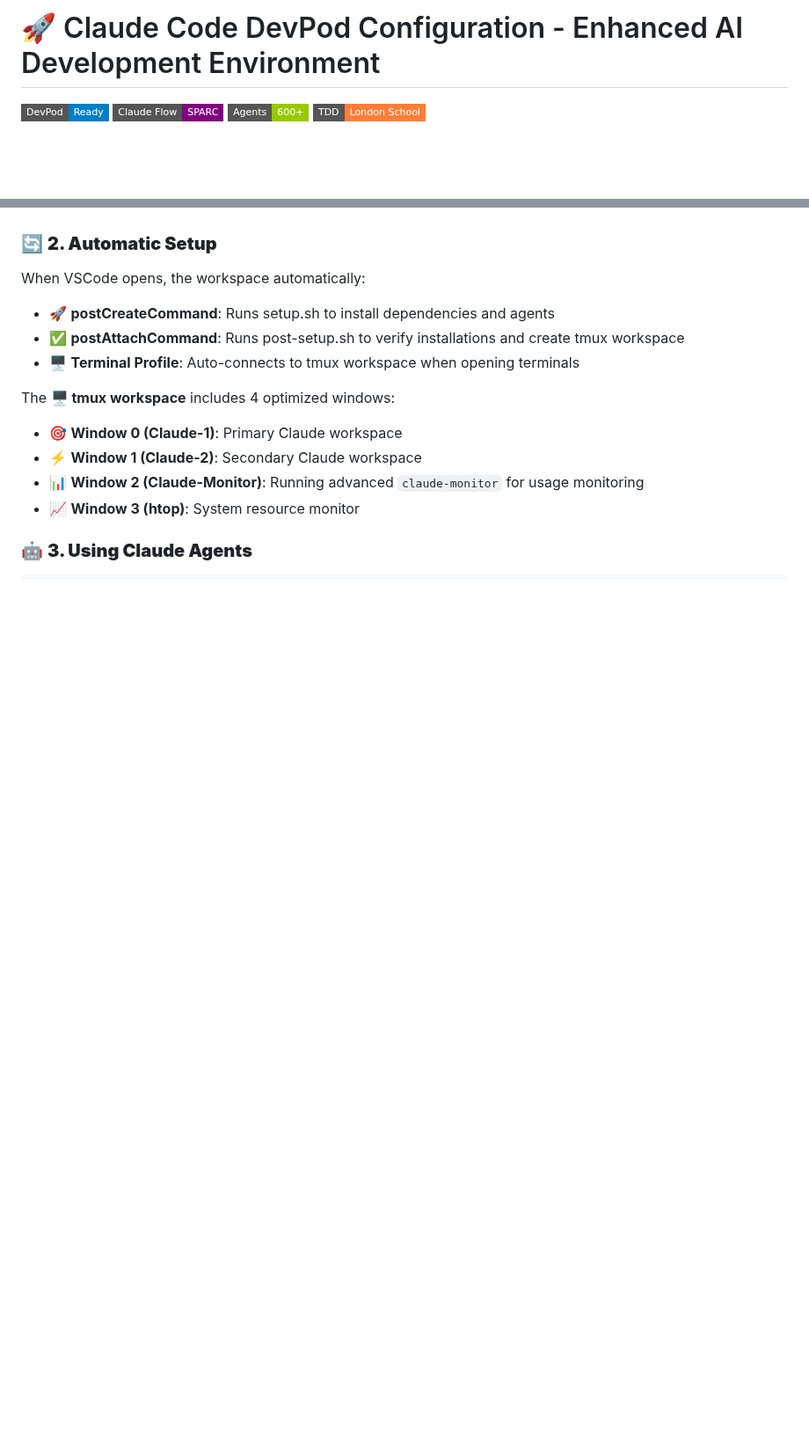
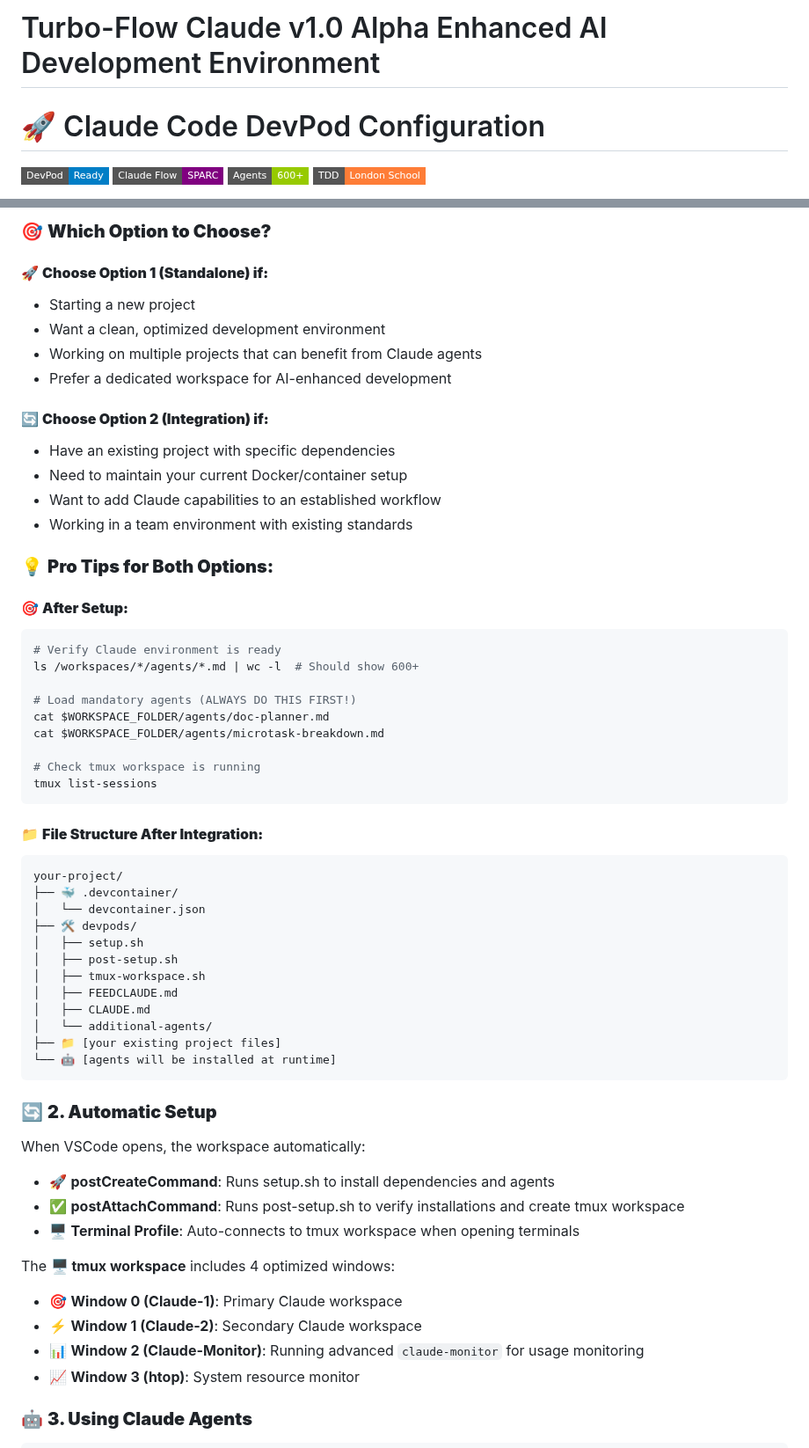
Before and after one commit to natea/bolo-redux, a Markdown page: README.md, 2 parts joined by grey strips. Shown at 88% size. GitHub-like rendering; badges without logos; blank space fills up the shorter version.

````diff
--- a/README.md
+++ b/README.md
@@ -1,4 +1,6 @@
-# 🚀 Claude Code DevPod Configuration - Enhanced AI Development Environment
+# Turbo-Flow Claude v1.0 Alpha Enhanced AI Development Environment
+
+# 🚀 Claude Code DevPod Configuration
 
 [![DevPod](https://img.shields.io/badge/DevPod-Ready-blue?style=flat-square&logo=docker)](https://devpod.sh)
 [![Claude Flow](https://img.shields.io/badge/Claude%20Flow-SPARC-purple?style=flat-square)](https://github.com/ruvnet/claude-flow)
@@ -483,3 +552,47 @@ This single command:
+### 🎯 **Which Option to Choose?**
+
+#### 🚀 **Choose Option 1 (Standalone) if:**
+- Starting a new project
+- Want a clean, optimized development environment
+- Working on multiple projects that can benefit from Claude agents
+- Prefer a dedicated workspace for AI-enhanced development
+
+#### 🔄 **Choose Option 2 (Integration) if:**
+- Have an existing project with specific dependencies
+- Need to maintain your current Docker/container setup
+- Want to add Claude capabilities to an established workflow
+- Working in a team environment with existing standards
+
+### 💡 **Pro Tips for Both Options:**
+
+#### 🎯 **After Setup:**
+```bash
+# Verify Claude environment is ready
+ls /workspaces/*/agents/*.md | wc -l  # Should show 600+
+
+# Load mandatory agents (ALWAYS DO THIS FIRST!)
+cat $WORKSPACE_FOLDER/agents/doc-planner.md
+cat $WORKSPACE_FOLDER/agents/microtask-breakdown.md
+
+# Check tmux workspace is running
+tmux list-sessions
+```
+
+#### 📁 **File Structure After Integration:**
+```
+your-project/
+├── 🐳 .devcontainer/
+│   └── devcontainer.json
+├── 🛠️ devpods/
+│   ├── setup.sh
+│   ├── post-setup.sh
+│   ├── tmux-workspace.sh
+│   ├── FEEDCLAUDE.md
+│   ├── CLAUDE.md
+│   └── additional-agents/
+├── 📁 [your existing project files]
+└── 🤖 [agents will be installed at runtime]
+```
 
 ### 🔄 **2. Automatic Setup**
 When VSCode opens, the workspace automatically:
````
Also changed, not shown: other parts of README.md (+70 -3 lines).
